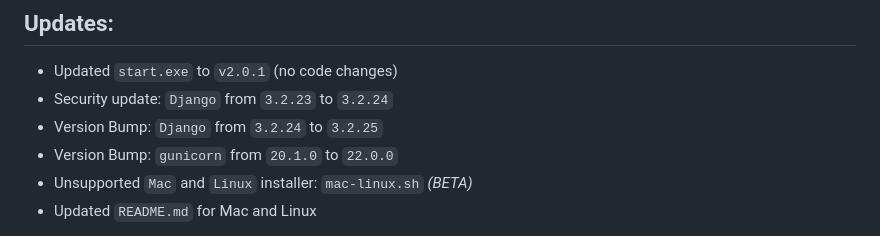
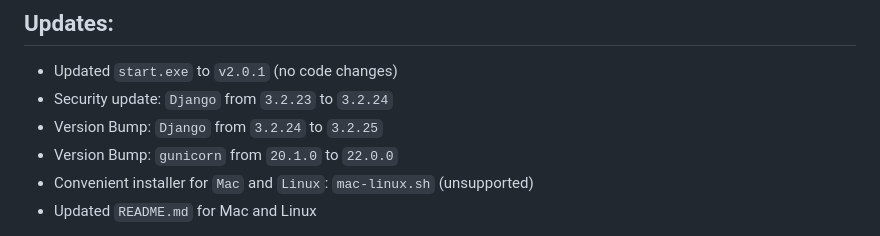
Before and after one commit to GSA/cpct-tool, a Markdown page: README.md, the part around the change. GitHub-like rendering.

```diff
--- a/README.md
+++ b/README.md
@@ -26,7 +26,7 @@ The CPCT Tool is an application that supports FPKI annual reviews and compliance
 - Security update: `Django` from `3.2.23` to `3.2.24`
 - Version Bump: `Django` from `3.2.24` to `3.2.25`
 - Version Bump: `gunicorn` from `20.1.0` to `22.0.0`
-- Unsupported `Mac` and `Linux` installer: `mac-linux.sh` *(BETA)*
+- Convenient installer for `Mac` and `Linux`: `mac-linux.sh` (unsupported)
 - Updated `README.md` for Mac and Linux
 
 CPCT use can enhance detection of certificate profile issues during FPKI development and maintenance phases. In conjunction with the *Card Conformance Tool (CCT)*, the *Certificate Profile Conformance Tool (CPCT)* enables **FPKI stakeholders** to perform local testing.
```
